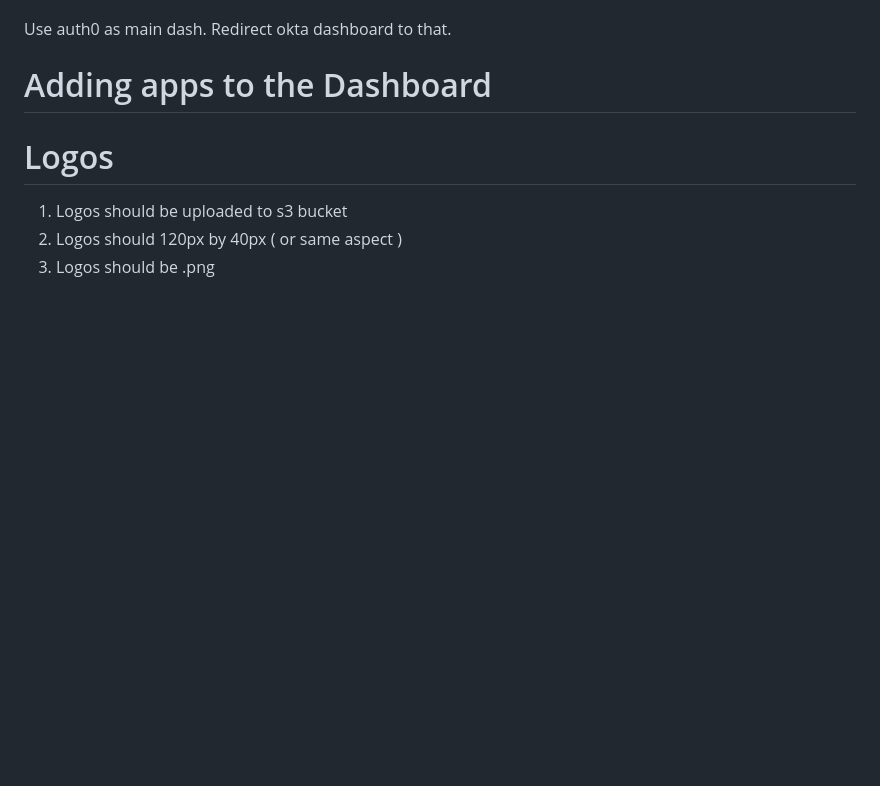
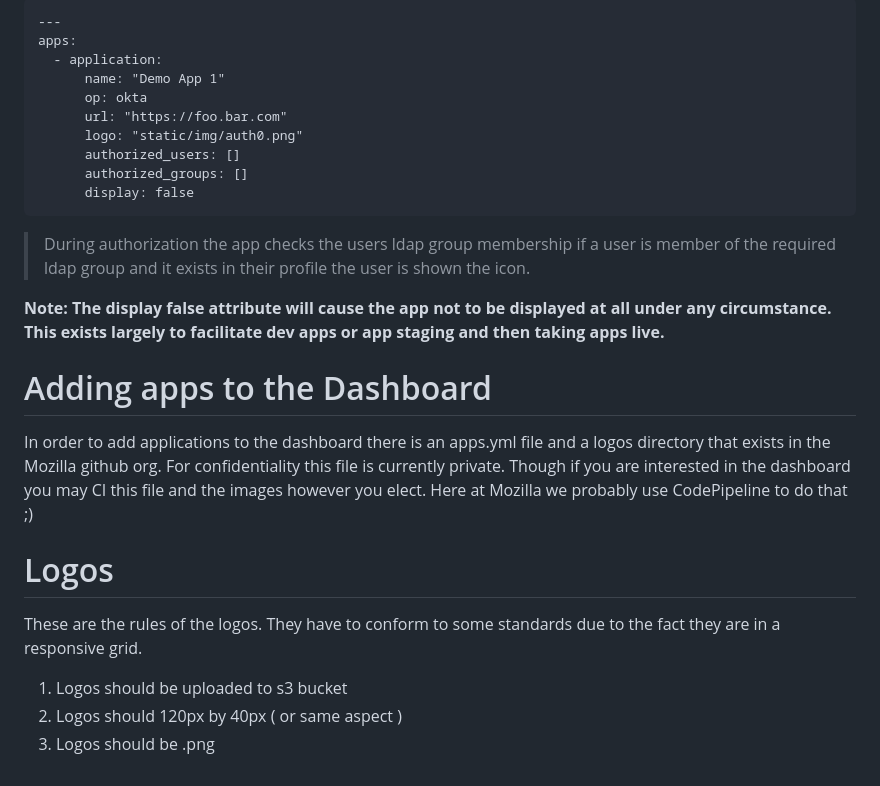
Before and after one commit to mozilla-iam/sso-dashboard, a Markdown page: README.md, the part around the change printed below. GitHub-like rendering; blank space fills up the shorter version.

````diff
--- a/README.md
+++ b/README.md
@@ -14,11 +43,36 @@ Okta preview uses static mapping
 
+```
+---
+apps:
+  - application:
+      name: "Demo App 1"
+      op: okta
+      url: "https://foo.bar.com"
+      logo: "static/img/auth0.png"
+      authorized_users: []
+      authorized_groups: []
+      display: false
+```
 
-Use auth0 as main dash.  Redirect okta dashboard to that.
+> During authorization the app checks the users ldap group membership if a user
+is member of the required ldap group and it exists in their profile the user is
+shown the icon.
+
+__Note: The display false attribute will cause the app not to be displayed at
+all under any circumstance.  This exists largely to facilitate dev apps or
+app staging and then taking apps live.__
 
 # Adding apps to the Dashboard
 
+In order to add applications to the dashboard there is an apps.yml file and
+a logos directory that exists in the Mozilla github org.  For confidentiality
+this file is currently private.  Though if you are interested in the dashboard
+you may CI this file and the images however you elect.  Here at Mozilla we
+probably use CodePipeline to do that ;)
 
 # Logos
+These are the rules of the logos.  They have to conform to some standards due
+to the fact they are in a responsive grid.
 
 1. Logos should be uploaded to s3 bucket
 2. Logos should 120px by 40px ( or same aspect )
````
Also changed, not shown: other parts of README.md (+34 -5 lines), docs/images/dashboard.png (added).
